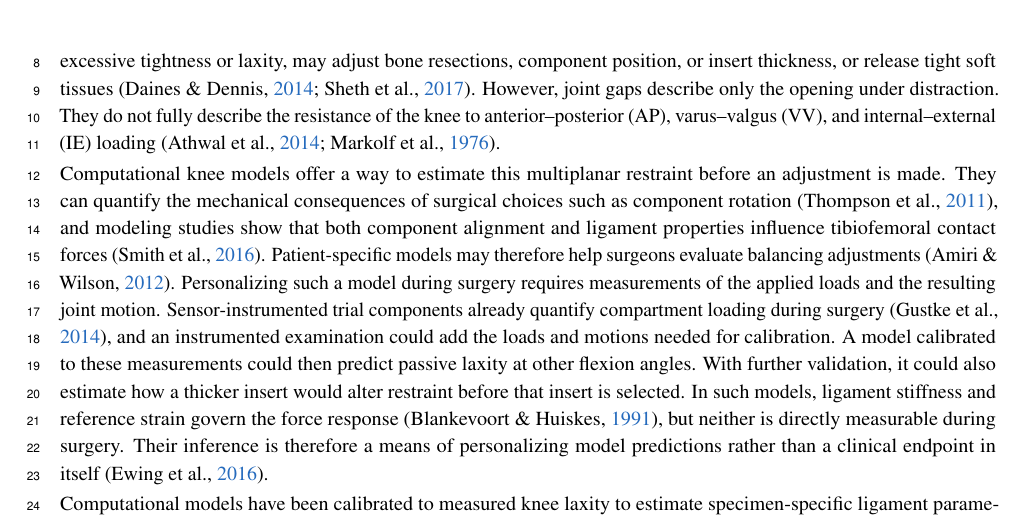
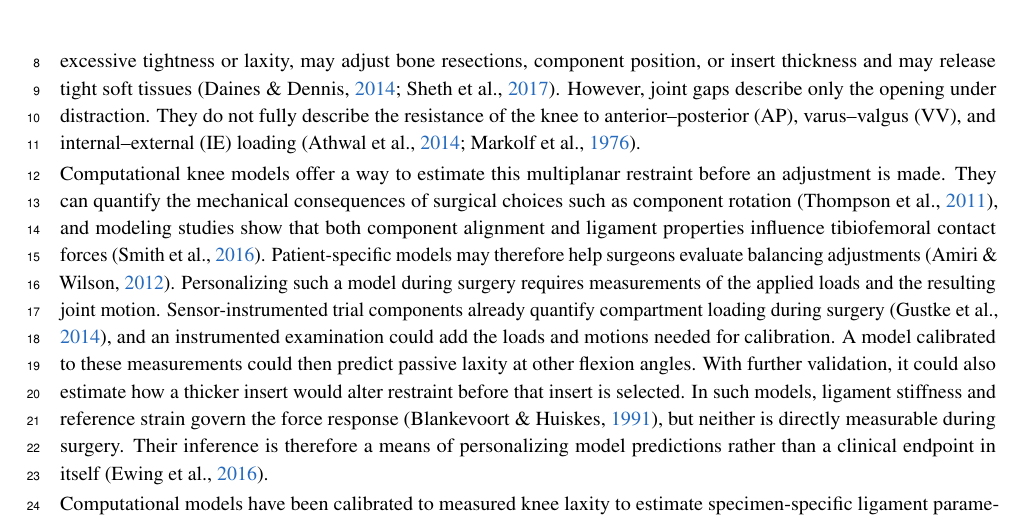
Before and after one commit to ahilankrishnan/tka-laxity-identifiability, a LaTeX paper (manuscript/main.tex, which reads manuscript/body.tex): part of page 2 of 16, cut so that both start at the same text. Compiled offline with pdfLaTeX.

Commit message:
Intro: avoid double 'or' in balancing-adjustments sentence
Co-Authored-By: Claude Opus 5.5 <noreply@anthropic.com>
Claude-Session: https://claude.ai/code/session_01WrWUp6vmxHkWdxGGWG7KPY

```diff
--- a/manuscript/body.tex
+++ b/manuscript/body.tex
@@ -24,7 +24,7 @@ Total knee arthroplasty is the standard treatment for end-stage disease.
 Yet a systematic review estimated that about \SI{10}{\percent} of patients remain dissatisfied after surgery~\autocite{defrance2023dissatisfied}.
 Instability is a common reason for revision, including within two years of surgery~\autocite{brown2022evolving,athwal2014clinical}.
 To provide stability while allowing knee motion, surgeons balance the soft tissues during surgery.
-They assess joint gaps and laxity through flexion and, to correct excessive tightness or laxity, may adjust bone resections, component position, or insert thickness, or release tight soft tissues~\autocite{daines2014gap,sheth2017surgical}.
+They assess joint gaps and laxity through flexion and, to correct excessive tightness or laxity, may adjust bone resections, component position, or insert thickness and may release tight soft tissues~\autocite{daines2014gap,sheth2017surgical}.
 However, joint gaps describe only the opening under distraction.
 They do not fully describe the resistance of the knee to anterior--posterior (AP), varus--valgus (VV), and internal--external (IE) loading~\autocite{markolf1976stiffness,athwal2014clinical}.
 
```
